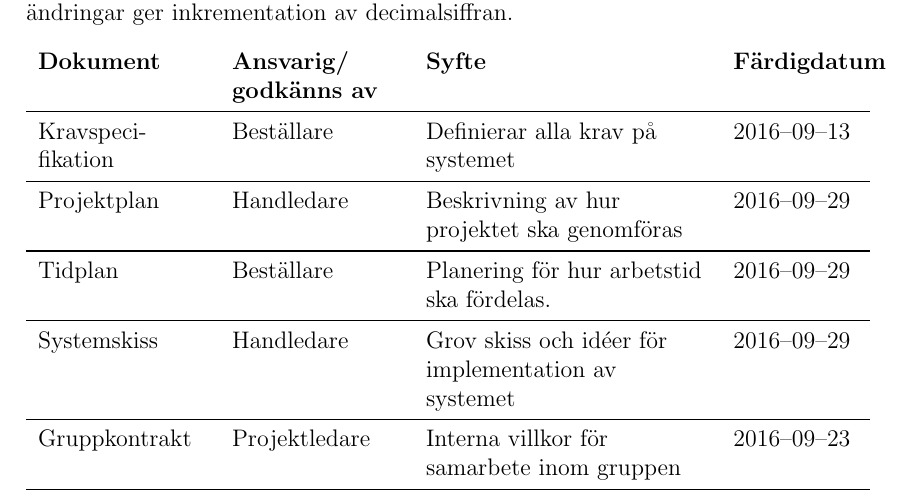
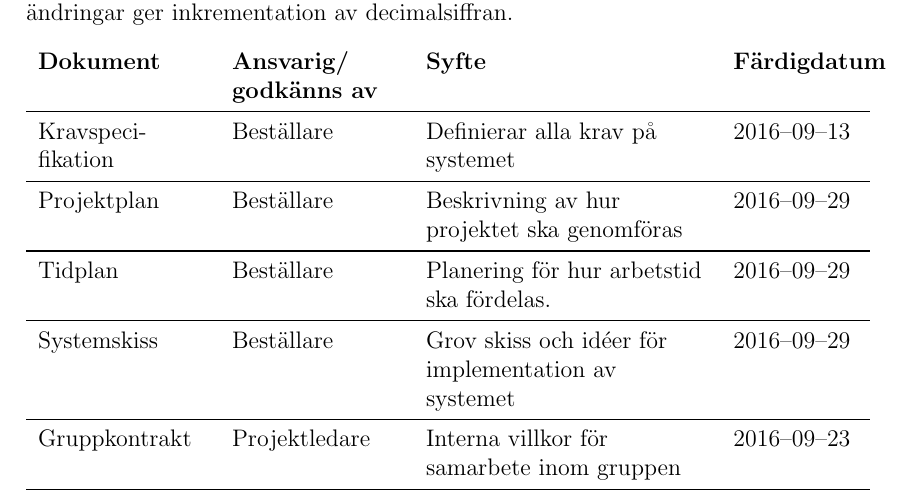
Before and after one commit to TheZoq2/LiTHe-Hex, a LaTeX document (documents/Projektplan/projektplan.tex): part of page 8 of 14, cut so that both start at the same text. Compiled offline with pdfLaTeX.

Commit message:
Final commit for Projektplan01

```diff
--- a/documents/Projektplan/projektplan.tex
+++ b/documents/Projektplan/projektplan.tex
@@ -224,18 +224,16 @@
 	Stora ändringar ger inkrementering av heltalssiffran i versionsnumrena,
 	medan små ändringar ger inkrementation av decimalsiffran.
 
-	% FIXME kontrollera ansvarig och sånt
-	% TODO lägg till eventuella fler interna dokument
 	\begin{longtable}[l]{ p{3cm} p{3cm} >{\raggedright}p{5cm} p{2.2cm} l }
 		\textbf{Dokument} & \textbf{Ansvarig/ godkänns av} & \textbf{Syfte} & \textbf{Färdigdatum} \\ \midrule
 
 		Kravspeci-fikation & Beställare & Definierar alla krav på systemet & 2016--09--13 \\ \midrule
 
-		Projektplan & Handledare & Beskrivning av hur projektet ska genomföras & 2016--09--29 \\ \midrule
+		Projektplan & Beställare & Beskrivning av hur projektet ska genomföras & 2016--09--29 \\ \midrule
 
 		Tidplan & Beställare & Planering för hur arbetstid ska fördelas. & 2016--09--29  \\ \midrule
 
-		Systemskiss & Handledare & Grov skiss och idéer för implementation av systemet & 2016--09--29 \\ \midrule
+		Systemskiss & Beställare & Grov skiss och idéer för implementation av systemet & 2016--09--29 \\ \midrule
 
         Gruppkontrakt & Projektledare & Interna villkor för samarbete inom
         gruppen & 2016--09--23 \\ \midrule
```
